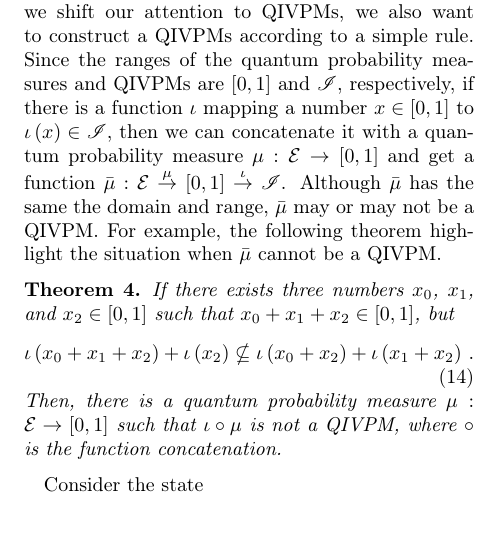
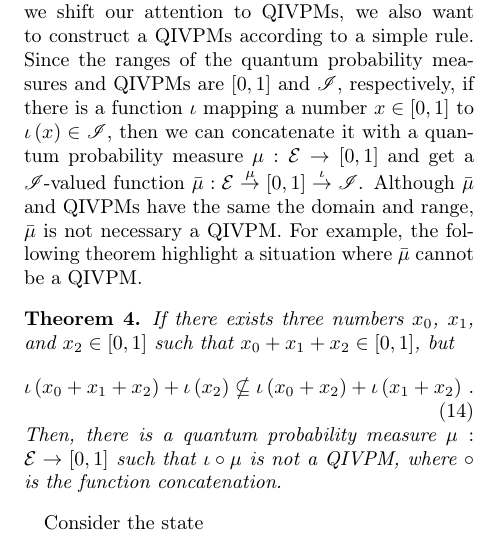
Before and after one commit to yuttai/Contextuality-and-Nonlocality-in-Discrete-Quantum-Theory, a LaTeX paper (prop_letter.tex): part of one column of page 8 of 12, cut so that both start at the same text. Compiled offline with pdfLaTeX.

Commit message:
prop_letter.tex \section{Born} Updating...

```diff
--- a/prop_letter.tex
+++ b/prop_letter.tex
@@ -964,10 +964,10 @@ probability measures and QIVPMs are $\left[0,1\right]$ and $\mathscr{I}$,
 respectively, if there is a function~$\iota$ mapping a number~$x\in\left[0,1\right]$
 to $\iota\left(x\right)\in\mathscr{I}$, then we can concatenate it
 with a quantum probability measure~$\mu:\events\rightarrow\left[0,1\right]$
-and get a function~$\bar{\mu}:\events\overset{\mu}{\rightarrow}\left[0,1\right]\overset{\iota}{\rightarrow}\mathscr{I}$.
-Although $\bar{\mu}$ has the same the domain and range, $\bar{\mu}$
-may or may not be a QIVPM. For example, the following theorem highlight
-the situation when $\bar{\mu}$ cannot be a QIVPM.
+and get a $\mathscr{I}$-valued function~$\bar{\mu}:\events\overset{\mu}{\rightarrow}\left[0,1\right]\overset{\iota}{\rightarrow}\mathscr{I}$.
+Although $\bar{\mu}$ and QIVPMs have the same the domain and range,
+$\bar{\mu}$ is not necessary a QIVPM. For example, the following
+theorem highlight a situation where $\bar{\mu}$ cannot be a QIVPM.
 
 \begin{thm}If there exists three numbers~$x_{0}$, $x_{1}$, and
 $x_{2}\in\left[0,1\right]$ such that $x_{0}+x_{1}+x_{2}\in\left[0,1\right]$,
```
Also changed, not shown: 1 other file.
